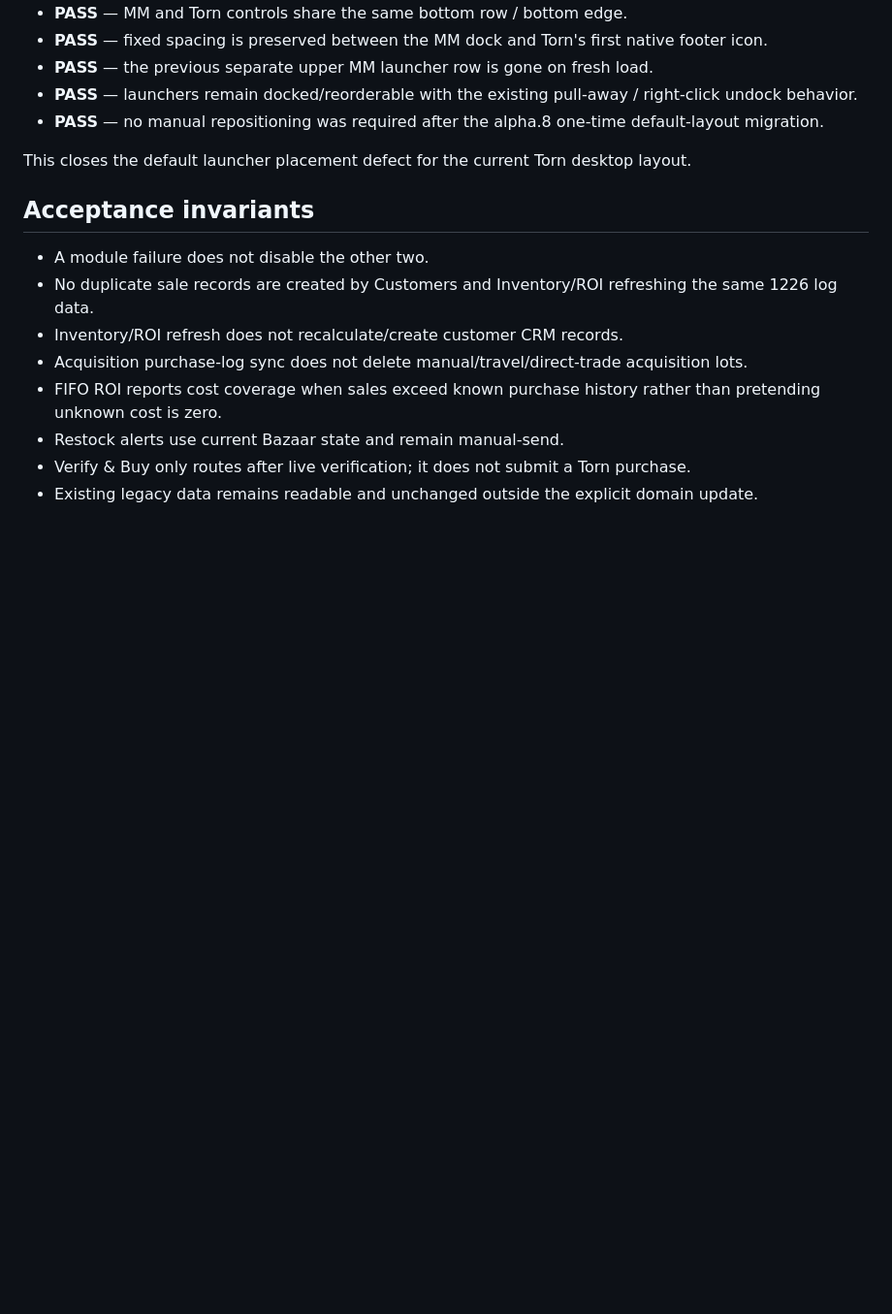
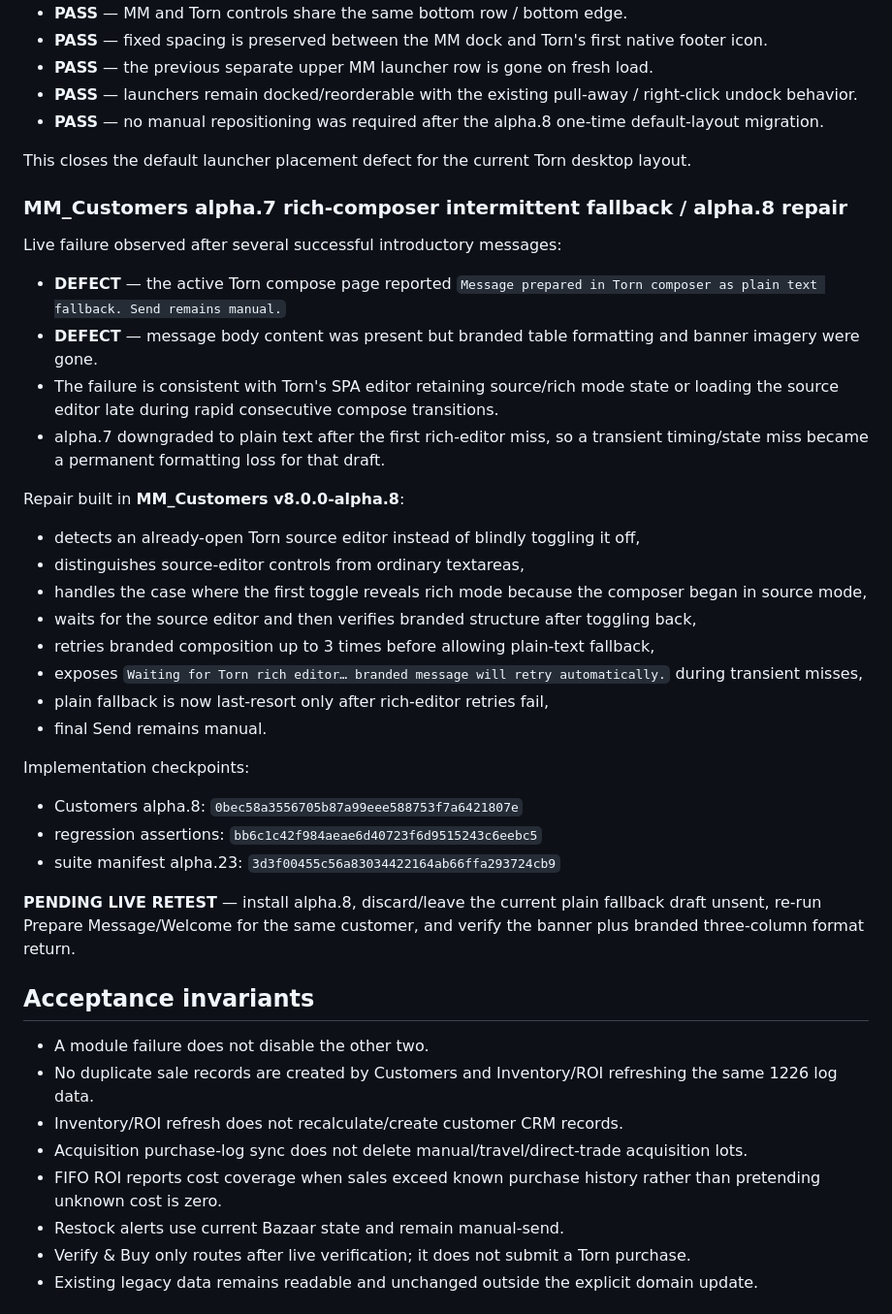
Before and after one commit to tuccijr75/privacy-policy, a Markdown page: modular-suite/COMMERCIAL_SPLIT_LIVE_ACCEPTANCE.md, the part around the change. Shown at 97% size. Drawn GitHub-style; blank space fills up the shorter version.

Commit message:
docs(v8): record Customers alpha.8 rich-composer repair

```diff
--- a/modular-suite/COMMERCIAL_SPLIT_LIVE_ACCEPTANCE.md
+++ b/modular-suite/COMMERCIAL_SPLIT_LIVE_ACCEPTANCE.md
@@ -913,6 +913,31 @@ After installing the four Core alpha.8 consumers and loading a fresh Torn page:
 
 This closes the default launcher placement defect for the current Torn desktop layout.
 
+
+### MM_Customers alpha.7 rich-composer intermittent fallback / alpha.8 repair
+Live failure observed after several successful introductory messages:
+- **DEFECT** — the active Torn compose page reported `Message prepared in Torn composer as plain text fallback. Send remains manual.`
+- **DEFECT** — message body content was present but branded table formatting and banner imagery were gone.
+- The failure is consistent with Torn's SPA editor retaining source/rich mode state or loading the source editor late during rapid consecutive compose transitions.
+- alpha.7 downgraded to plain text after the first rich-editor miss, so a transient timing/state miss became a permanent formatting loss for that draft.
+
+Repair built in **MM_Customers v8.0.0-alpha.8**:
+- detects an already-open Torn source editor instead of blindly toggling it off,
+- distinguishes source-editor controls from ordinary textareas,
+- handles the case where the first toggle reveals rich mode because the composer began in source mode,
+- waits for the source editor and then verifies branded structure after toggling back,
+- retries branded composition up to 3 times before allowing plain-text fallback,
+- exposes `Waiting for Torn rich editor… branded message will retry automatically.` during transient misses,
+- plain fallback is now last-resort only after rich-editor retries fail,
+- final Send remains manual.
+
+Implementation checkpoints:
+- Customers alpha.8: `0bec58a3556705b87a99eee588753f7a6421807e`
+- regression assertions: `bb6c1c42f984aeae6d40723f6d9515243c6eebc5`
+- suite manifest alpha.23: `3d3f00455c56a83034422164ab66ffa293724cb9`
+
+**PENDING LIVE RETEST** — install alpha.8, discard/leave the current plain fallback draft unsent, re-run Prepare Message/Welcome for the same customer, and verify the banner plus branded three-column format return.
+
 ## Acceptance invariants
 
 - A module failure does not disable the other two.
```
